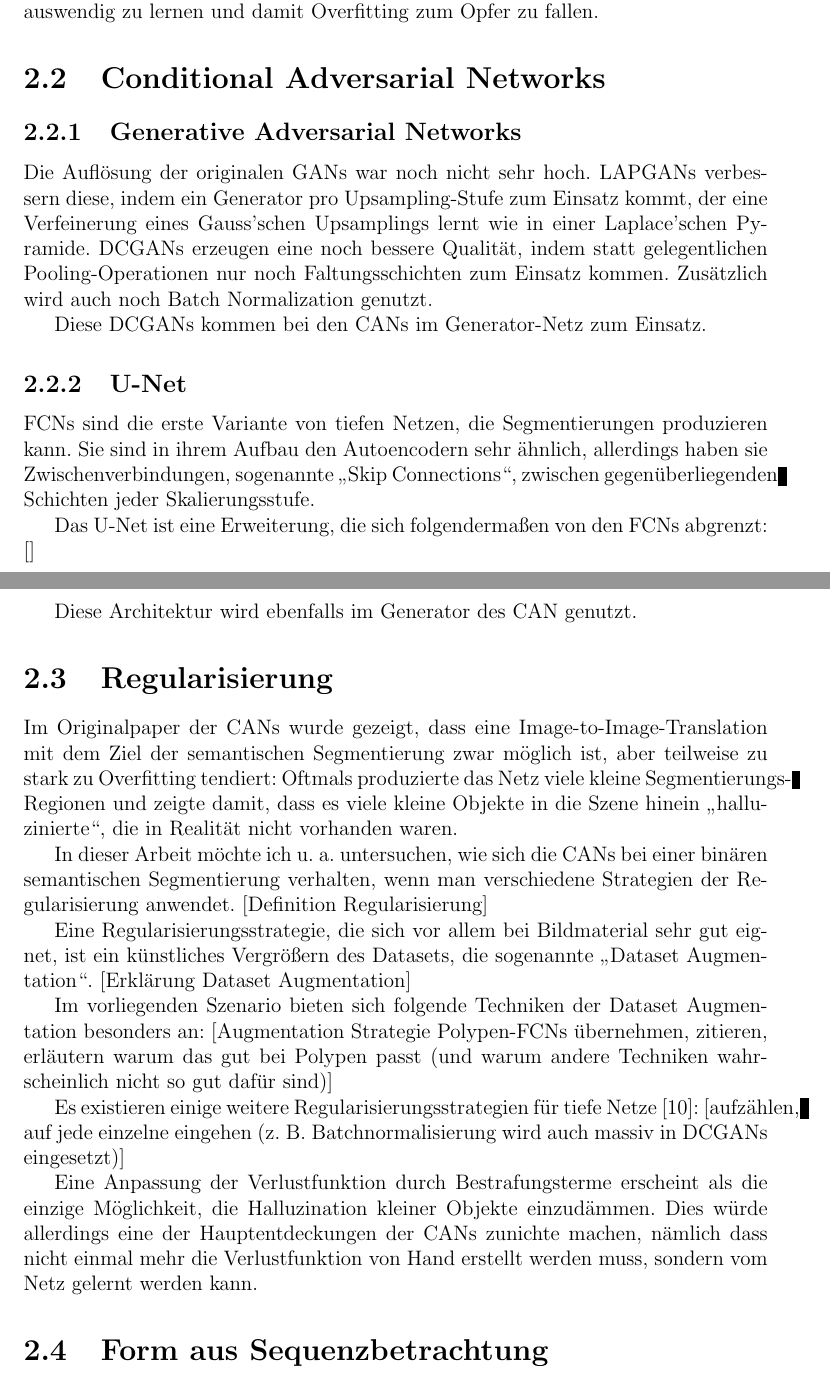
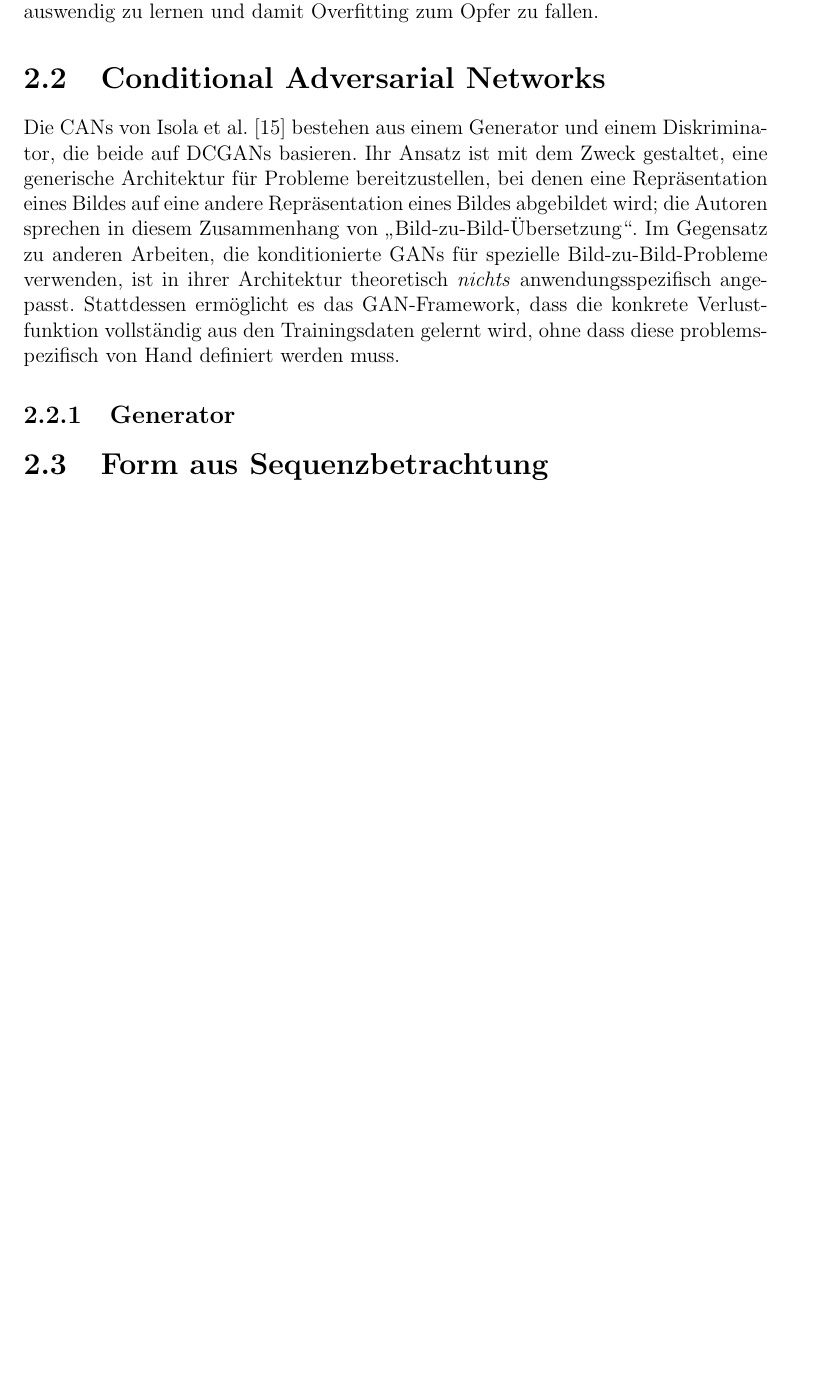
Before and after one commit to jscheytt/ma-polypsegcan-scheytt, a LaTeX thesis (ma-polypsegcan-scheytt.tex, which reads chapters/methodik.tex): two parts of pages 16 and 17 of 31 before the commit and part of page 16 of 31 after it, the two joined at a grey line, cut so that both start at the same text, the shorter picture padded with empty space. Compiled offline with pdfLaTeX.

Commit message:
Add can/intro

```diff
--- a/chapters/methodik.tex
+++ b/chapters/methodik.tex
@@ -96,44 +96,18 @@ All dies spricht dafür, dass diese Architektur nicht nur visuell ansprechende E
 
 \section{Conditional Adversarial Networks}
 
-\subsection{Generative Adversarial Networks}
+Die \glspl{can} von \citeauthor{Isola.2017}~\cite{Isola.2017} bestehen aus einem Generator und einem Diskriminator, die beide auf \glspl{dcgan} basieren.
+Ihr Ansatz ist mit dem Zweck gestaltet, eine generische Architektur für Probleme bereitzustellen, bei denen eine Repräsentation eines Bildes auf eine andere Repräsentation eines Bildes abgebildet wird; die Autoren sprechen in diesem Zusammenhang von "Bild-zu-Bild-Übersetzung".
+Im Gegensatz zu anderen Arbeiten, die konditionierte \glspl{gan} für spezielle Bild-zu-Bild-Probleme verwenden, ist in ihrer Architektur theoretisch \emph{nichts} anwendungsspezifisch angepasst.
+Stattdessen ermöglicht es das GAN-Framework, dass die konkrete Verlustfunktion vollständig aus den Trainingsdaten gelernt wird, ohne dass diese problemspezifisch von Hand definiert werden muss.
 
-Die Auflösung der originalen \glspl{gan} war noch nicht sehr hoch.
-LAPGANs verbessern diese, indem ein Generator pro Upsampling-Stufe zum Einsatz kommt, der eine Verfeinerung eines Gauss'schen Upsamplings lernt wie in einer Laplace'schen Pyramide.
-\glspl{dcgan} erzeugen eine noch bessere Qualität, indem statt gelegentlichen Pooling-Operationen nur noch Faltungsschichten zum Einsatz kommen.
-Zusätzlich wird auch noch Batch Normalization genutzt.
 
-Diese \glspl{dcgan} kommen bei den \glspl{can} im Generator-Netz zum Einsatz.
 
-\subsection{U-Net}
+\subsection{Generator}
 
-\glspl{fcn} sind die erste Variante von tiefen Netzen, die Segmentierungen produzieren kann.
-Sie sind in ihrem Aufbau den Autoencodern sehr ähnlich, allerdings haben sie Zwischenverbindungen, sogenannte "Skip Connections", zwischen gegenüberliegenden Schichten jeder Skalierungsstufe.
 
-Das U-Net ist eine Erweiterung, die sich folgendermaßen von den \glspl{fcn} abgrenzt:
-[]
 
-Diese Architektur wird ebenfalls im Generator des \gls{can} genutzt.
 
-\section{Regularisierung}
-
-Im Originalpaper der \glspl{can} wurde gezeigt, dass eine Image-to-Image-Translation mit dem Ziel der semantischen Segmentierung zwar möglich ist, aber teilweise zu stark zu Overfitting tendiert:
-Oftmals produzierte das Netz viele kleine Segmentierungs-Regionen und zeigte damit, dass es viele kleine Objekte in die Szene hinein "halluzinierte", die in Realität nicht vorhanden waren.
-
-In dieser Arbeit möchte ich u.~a. untersuchen, wie sich die \glspl{can} bei einer binären semantischen Segmentierung verhalten, wenn man verschiedene Strategien der Regularisierung anwendet.
-[Definition Regularisierung]
-
-Eine Regularisierungsstrategie, die sich vor allem bei Bildmaterial sehr gut eignet, ist ein künstliches Vergrößern des Datasets, die sogenannte "Dataset Augmentation".
-[Erklärung Dataset Augmentation]
-
-Im vorliegenden Szenario bieten sich folgende Techniken der Dataset Augmentation besonders an:
-[Augmentation Strategie Polypen-FCNs übernehmen, zitieren, erläutern warum das gut bei Polypen passt (und warum andere Techniken wahrscheinlich nicht so gut dafür sind)]
-
-Es existieren einige weitere Regularisierungsstrategien für tiefe Netze \cite{Goodfellow.2016}:
-[aufzählen, auf jede einzelne eingehen (z. B. Batchnormalisierung wird auch massiv in DCGANs eingesetzt)]
-
-Eine Anpassung der Verlustfunktion durch Bestrafungsterme erscheint als die einzige Möglichkeit, die Halluzination kleiner Objekte einzudämmen.
-Dies würde allerdings eine der Hauptentdeckungen der \glspl{can} zunichte machen, nämlich dass nicht einmal mehr die Verlustfunktion von Hand erstellt werden muss, sondern vom Netz gelernt werden kann.
 
 \section{Form aus Sequenzbetrachtung}
 
```
